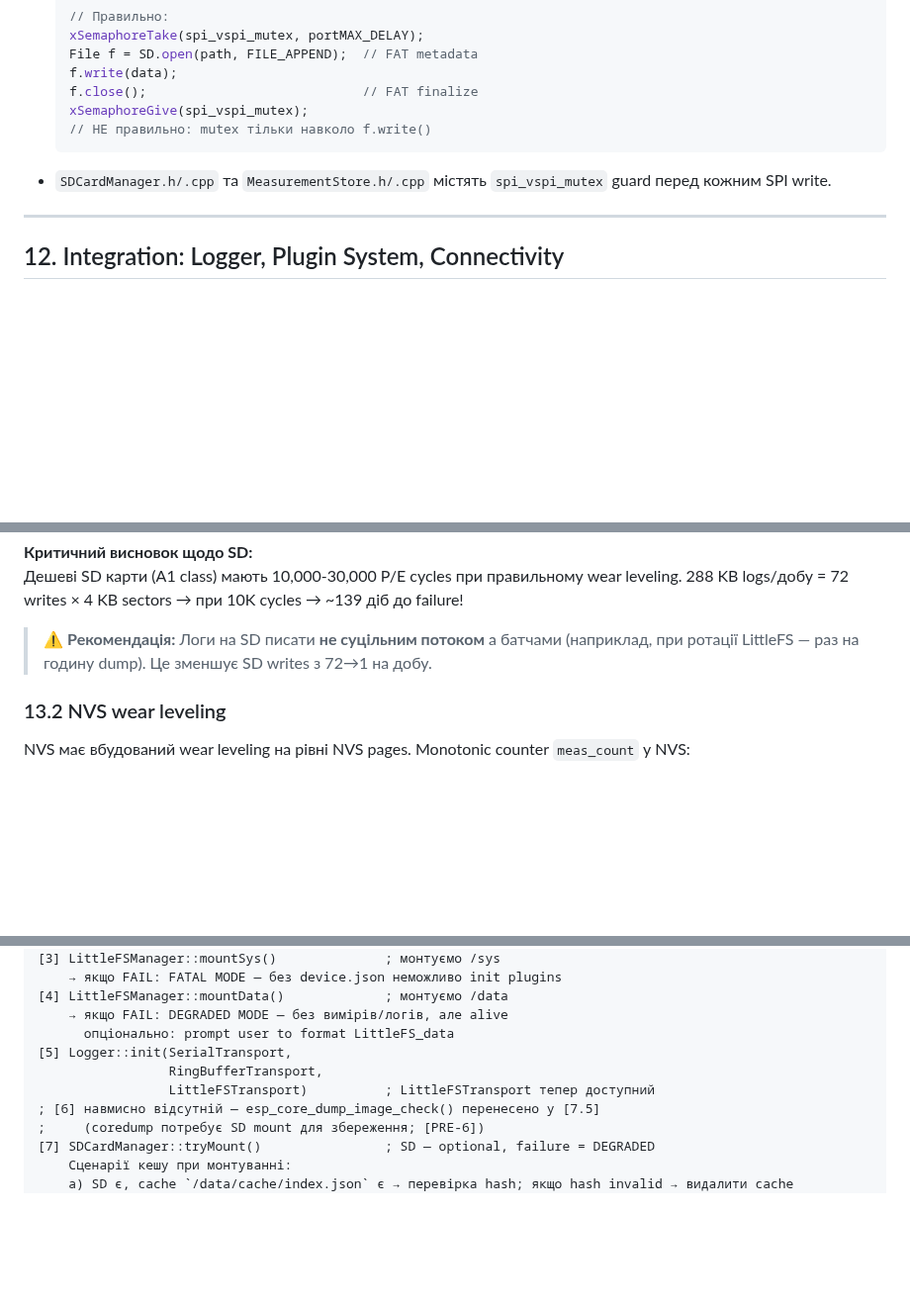
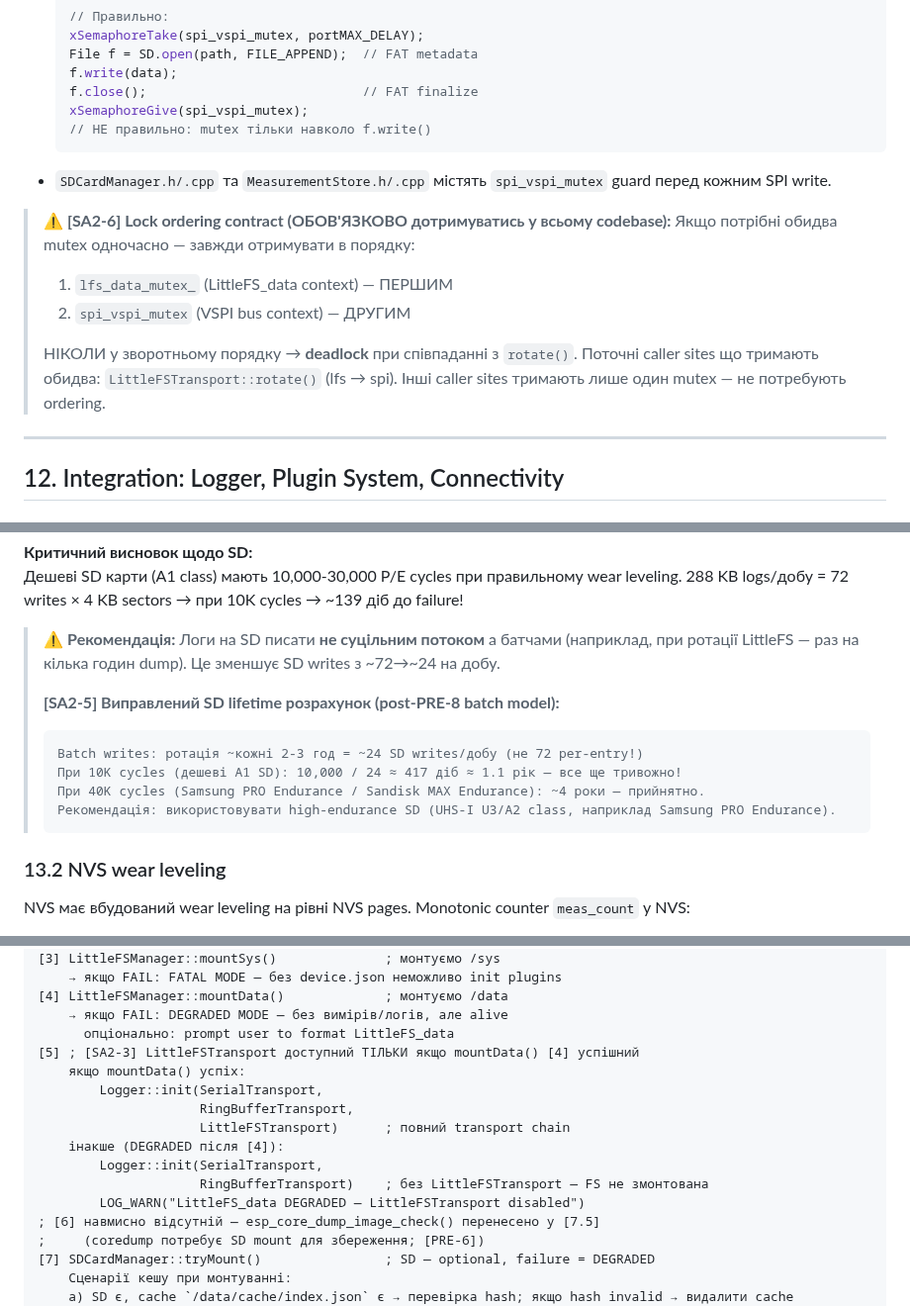
Before and after one commit to xkachya/CoinTrace, a Markdown page: docs/architecture/STORAGE_ARCHITECTURE.md, 3 parts joined by grey strips. Shown at 99% size. Rendered like a GitHub page; blank space fills up the shorter version.

````diff
--- a/docs/architecture/STORAGE_ARCHITECTURE.md
+++ b/docs/architecture/STORAGE_ARCHITECTURE.md
@@ -1003,6 +1006,15 @@ GPIO3(RESET), GPIO4(INT), GPIO6(BUSY) — сигнали керування LDC1
   ```
 - `SDCardManager.h/.cpp` та `MeasurementStore.h/.cpp` містять `spi_vspi_mutex` guard перед кожним SPI write.
 
+> ⚠️ **[SA2-6] Lock ordering contract (ОБОВ'ЯЗКОВО дотримуватись у всьому codebase):**
+> Якщо потрібні обидва mutex одночасно — завжди отримувати в порядку:
+> 1. `lfs_data_mutex_`  (LittleFS_data context) — ПЕРШИМ
+> 2. `spi_vspi_mutex`   (VSPI bus context) — ДРУГИМ
+>
+> НІКОЛИ у зворотньому порядку → **deadlock** при співпаданні з `rotate()`.
+> Поточні caller sites що тримають обидва: `LittleFSTransport::rotate()` (lfs → spi).
+> Інші caller sites тримають лише один mutex — не потребують ordering.
+
 ---
 
 ## 12. Integration: Logger, Plugin System, Connectivity
@@ -1120,7 +1136,15 @@ Wear leveling на LittleFS розподіляє writes рівномірно →
 Дешеві SD карти (A1 class) мають 10,000-30,000 P/E cycles при правильному wear leveling.
 288 KB logs/добу = 72 writes × 4 KB sectors → при 10K cycles → ~139 діб до failure!
 
-> ⚠️ **Рекомендація:** Логи на SD писати **не суцільним потоком** а батчами (наприклад, при ротації LittleFS — раз на годину dump). Це зменшує SD writes з 72→1 на добу.
+> ⚠️ **Рекомендація:** Логи на SD писати **не суцільним потоком** а батчами (наприклад, при ротації LittleFS — раз на кілька годин dump). Це зменшує SD writes з ~72→~24 на добу.
+>
+> **[SA2-5] Виправлений SD lifetime розрахунок (post-PRE-8 batch model):**
+> ```
+> Batch writes: ротація ~кожні 2-3 год = ~24 SD writes/добу (не 72 per-entry!)
+> При 10K cycles (дешеві A1 SD): 10,000 / 24 ≈ 417 діб ≈ 1.1 рік — все ще тривожно!
+> При 40K cycles (Samsung PRO Endurance / Sandisk MAX Endurance): ~4 роки — прийнятно.
+> Рекомендація: використовувати high-endurance SD (UHS-I U3/A2 class, наприклад Samsung PRO Endurance).
+> ```
 
 ### 13.2 NVS wear leveling
 
@@ -1305,9 +1335,15 @@ Hard Reset = повне відновлення заводського стану
 [4] LittleFSManager::mountData()             ; монтуємо /data
     → якщо FAIL: DEGRADED MODE — без вимірів/логів, але alive
       опціонально: prompt user to format LittleFS_data
-[5] Logger::init(SerialTransport,
-                 RingBufferTransport,
-                 LittleFSTransport)          ; LittleFSTransport тепер доступний
+[5] ; [SA2-3] LittleFSTransport доступний ТІЛЬКИ якщо mountData() [4] успішний
+    якщо mountData() успіх:
+        Logger::init(SerialTransport,
+                     RingBufferTransport,
+                     LittleFSTransport)      ; повний transport chain
+    інакше (DEGRADED після [4]):
+        Logger::init(SerialTransport,
+                     RingBufferTransport)    ; без LittleFSTransport — FS не змонтована
+        LOG_WARN("LittleFS_data DEGRADED — LittleFSTransport disabled")
 ; [6] навмисно відсутній — esp_core_dump_image_check() перенесено у [7.5]
 ;     (coredump потребує SD mount для збереження; [PRE-6])
 [7] SDCardManager::tryMount()                ; SD — optional, failure = DEGRADED
````
Also changed, not shown: other parts of docs/architecture/STORAGE_ARCHITECTURE.md (+23 -10 lines), docs/architecture/STORAGE_AUDIT_v1.2.0.md (+1 -1 lines), docs/architecture/STORAGE_AUDIT_v1.3.0.md (added, +438 -0 lines).
